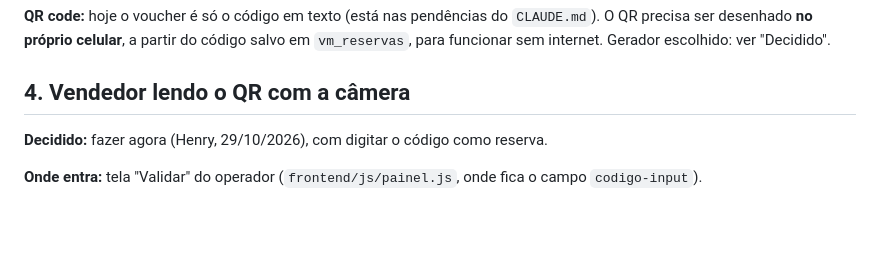
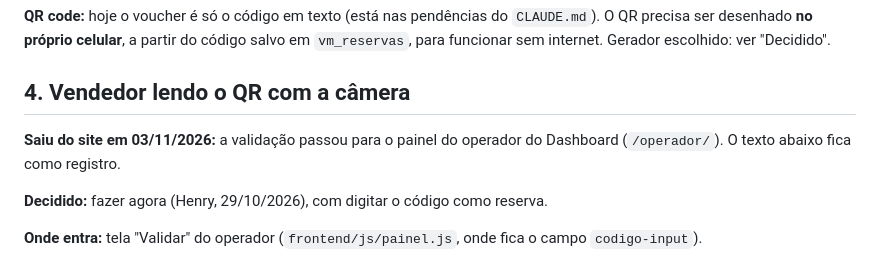
Before and after one commit to HenryGodoi/Viaje-Mais, a Markdown page: PLANO-DESIGN.md, the part around the change. Drawn GitHub-style; blank space fills up the shorter version.

Commit message:
Plano: a leitura do QR passou para o painel do operador

```diff
--- a/PLANO-DESIGN.md
+++ b/PLANO-DESIGN.md
@@ -65,6 +65,8 @@ Cada componente novo vira classes em `frontend/css/app.css` (cores sempre por `v
 
 ## 4. Vendedor lendo o QR com a câmera
 
+**Saiu do site em 03/11/2026:** a validação passou para o painel do operador do Dashboard (`/operador/`). O texto abaixo fica como registro.
+
 **Decidido:** fazer agora (Henry, 29/10/2026), com digitar o código como reserva.
 
 **Onde entra:** tela "Validar" do operador (`frontend/js/painel.js`, onde fica o campo `codigo-input`).
```
